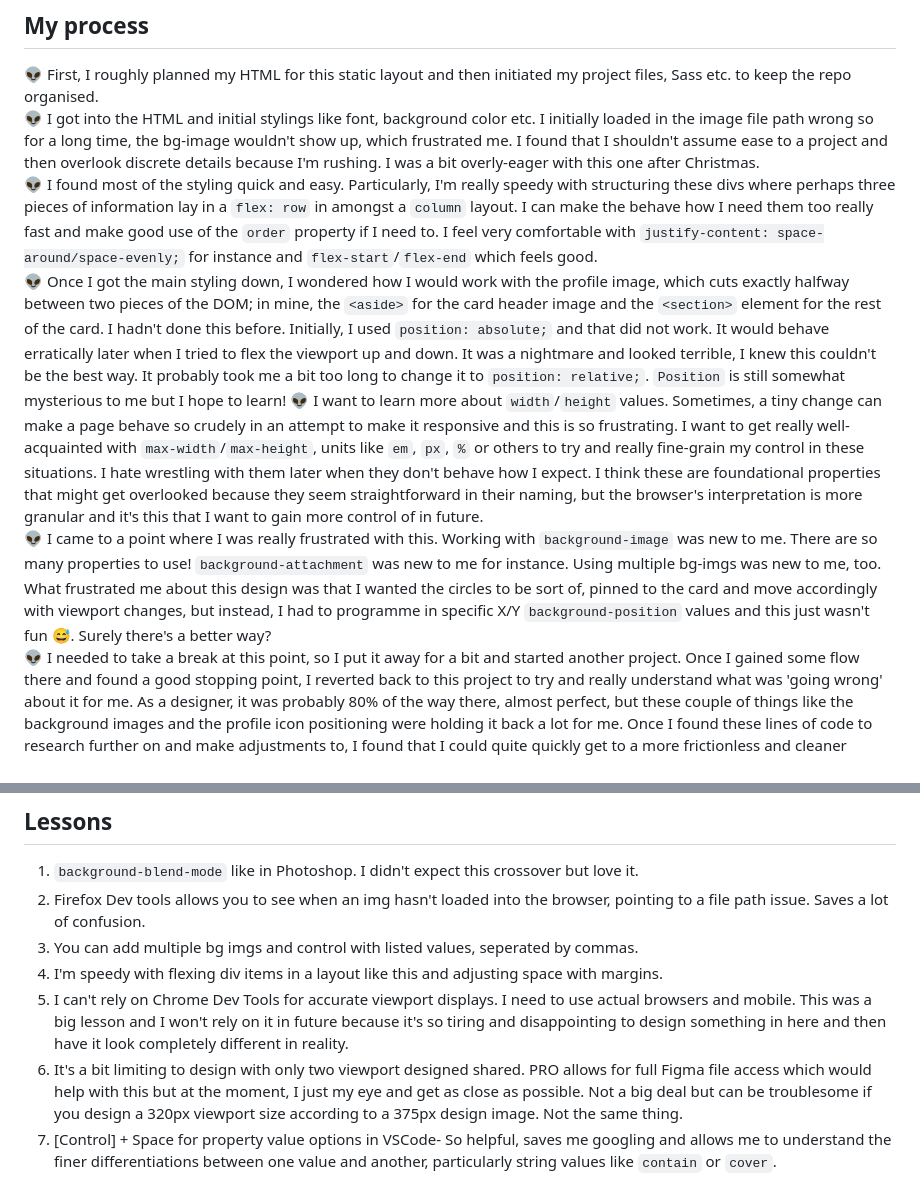
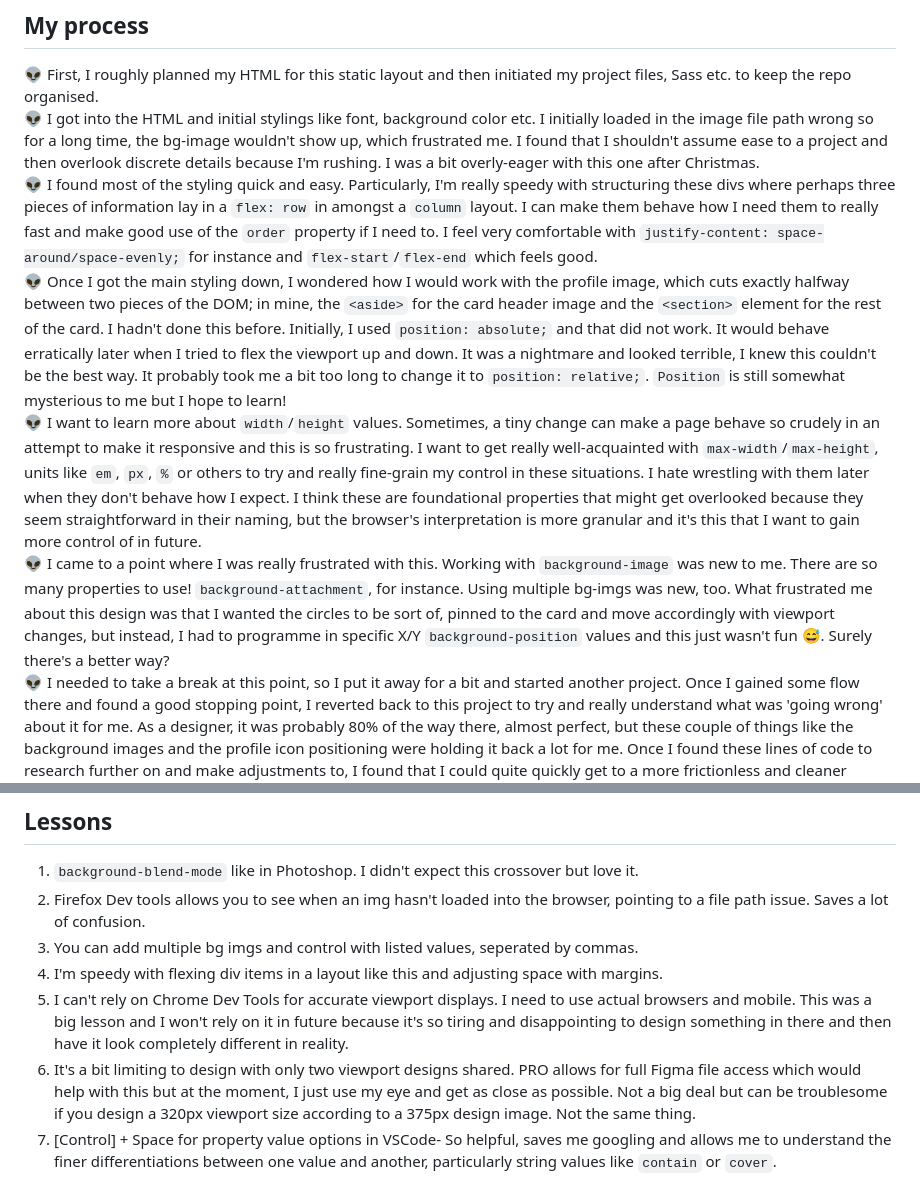
Before and after one commit to i000o/profile-card-component, a Markdown page: README.md, 2 parts joined by grey strips. GitHub-like rendering.

Commit message:
README proof

```diff
--- a/README.md
+++ b/README.md
@@ -43,10 +43,10 @@ I might have jumped into this a bit too keenly without planning ahead as much. I
 
 :alien: First, I roughly planned my HTML for this static layout and then initiated my project files, Sass etc. to keep the repo organised.
 :alien: I got into the HTML and initial stylings like font, background color etc. I initially loaded in the image file path wrong so for a long time, the bg-image wouldn't show up, which frustrated me. I found that I shouldn't assume ease to a project and then overlook discrete details because I'm rushing. I was a bit overly-eager with this one after Christmas.
-:alien: I found most of the styling quick and easy. Particularly, I'm really speedy with structuring these divs where perhaps three pieces of information lay in a `flex: row` in amongst a `column` layout. I can make the behave how I need them too really fast and make good use of the `order` property if I need to. I feel very comfortable with `justify-content: space-around/space-evenly;` for instance and `flex-start`/`flex-end` which feels good.
+:alien: I found most of the styling quick and easy. Particularly, I'm really speedy with structuring these divs where perhaps three pieces of information lay in a `flex: row` in amongst a `column` layout. I can make them behave how I need them to really fast and make good use of the `order` property if I need to. I feel very comfortable with `justify-content: space-around/space-evenly;` for instance and `flex-start`/`flex-end` which feels good.
 :alien: Once I got the main styling down, I wondered how I would work with the profile image, which cuts exactly halfway between two pieces of the DOM; in mine, the `<aside>` for the card header image and the `<section>` element for the rest of the card. I hadn't done this before. Initially, I used `position: absolute;` and that did not work. It would behave erratically later when I tried to flex the viewport up and down. It was a nightmare and looked terrible, I knew this couldn't be the best way. It probably took me a bit too long to change it to `position: relative;`. `Position` is still somewhat mysterious to me but I hope to learn!
 :alien: I want to learn more about `width`/`height` values. Sometimes, a tiny change can make a page behave so crudely in an attempt to make it responsive and this is so frustrating. I want to get really well-acquainted with `max-width`/`max-height`, units like `em`, `px`, `%` or others to try and really fine-grain my control in these situations. I hate wrestling with them later when they don't behave how I expect. I think these are foundational properties that might get overlooked because they seem straightforward in their naming, but the browser's interpretation is more granular and it's this that I want to gain more control of in future.
-:alien: I came to a point where I was really frustrated with this. Working with `background-image` was new to me. There are so many properties to use! `background-attachment` was new to me for instance. Using multiple bg-imgs was new to me, too. What frustrated me about this design was that I wanted the circles to be sort of, pinned to the card and move accordingly with viewport changes, but instead, I had to programme in specific X/Y `background-position` values and this just wasn't fun :sweat_smile:. Surely there's a better way?
+:alien: I came to a point where I was really frustrated with this. Working with `background-image` was new to me. There are so many properties to use! `background-attachment`, for instance. Using multiple bg-imgs was new, too. What frustrated me about this design was that I wanted the circles to be sort of, pinned to the card and move accordingly with viewport changes, but instead, I had to programme in specific X/Y `background-position` values and this just wasn't fun :sweat_smile:. Surely there's a better way?
 :alien: I needed to take a break at this point, so I put it away for a bit and started another project. Once I gained some flow there and found a good stopping point, I reverted back to this project to try and really understand what was 'going wrong' about it for me. As a designer, it was probably 80% of the way there, almost perfect, but these couple of things like the background images and the profile icon positioning were holding it back a lot for me. Once I found these lines of code to research further on and make adjustments to, I found that I could quite quickly get to a more frictionless and cleaner design and code file. Then, I was happy.
 
 ## Time taken
@@ -64,8 +64,8 @@ Lots of likes on this design once I posted it.
 2. Firefox Dev tools allows you to see when an img hasn't loaded into the browser, pointing to a file path issue. Saves a lot of confusion.
 3. You can add multiple bg imgs and control with listed values, seperated by commas.
 4. I'm speedy with flexing div items in a layout like this and adjusting space with margins.
-5. I can't rely on Chrome Dev Tools for accurate viewport displays. I need to use actual browsers and mobile. This was a big lesson and I won't rely on it in future because it's so tiring and disappointing to design something in here and then have it look completely different in reality.
-6. It's a bit limiting to design with only two viewport designed shared. PRO allows for full Figma file access which would help with this but at the moment, I just my eye and get as close as possible. Not a big deal but can be troublesome if you design a 320px viewport size according to a 375px design image. Not the same thing.
+5. I can't rely on Chrome Dev Tools for accurate viewport displays. I need to use actual browsers and mobile. This was a big lesson and I won't rely on it in future because it's so tiring and disappointing to design something in there and then have it look completely different in reality.
+6. It's a bit limiting to design with only two viewport designs shared. PRO allows for full Figma file access which would help with this but at the moment, I just use my eye and get as close as possible. Not a big deal but can be troublesome if you design a 320px viewport size according to a 375px design image. Not the same thing.
 7. [Control] + Space for property value options in VSCode- So helpful, saves me googling and allows me to understand the finer differentiations between one value and another, particularly string values like `contain` or `cover`.
 
 ## Take forward
```
